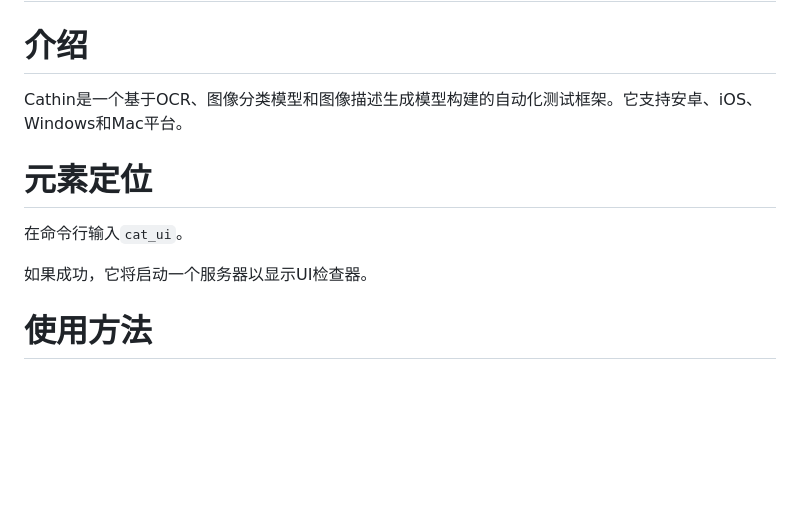
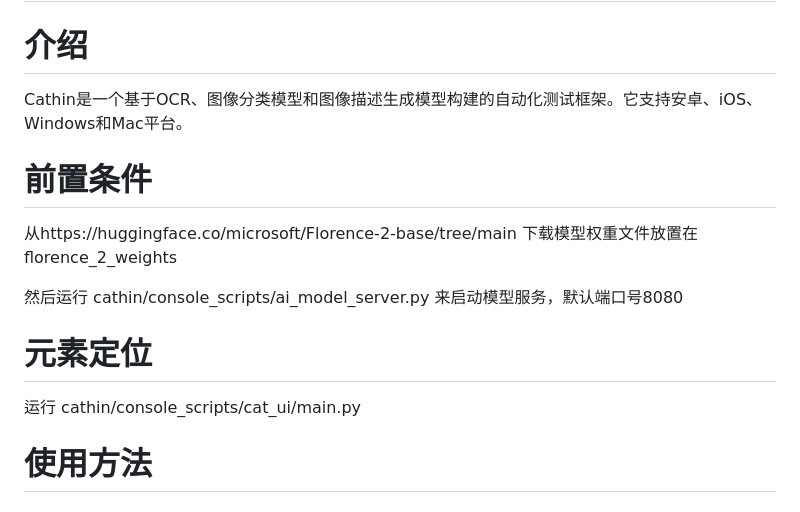
Before and after one commit to letmeNo1/Cathin, a Markdown page: README.md, the part around the change. Drawn GitHub-style; blank space fills up the shorter version.

```diff
--- a/README.md
+++ b/README.md
@@ -9,13 +9,16 @@ Cathin - 全平台自动化测试框架
 ===============
 Cathin是一个基于OCR、图像分类模型和图像描述生成模型构建的自动化测试框架。它支持安卓、iOS、Windows和Mac平台。
 
+前置条件
+===============
+从https://huggingface.co/microsoft/Florence-2-base/tree/main 下载模型权重文件放置在florence_2_weights
+
+然后运行 cathin/console_scripts/ai_model_server.py 来启动模型服务，默认端口号8080
+
 元素定位
 ===============
 
-在命令行输入`cat_ui`。
-
-
-如果成功，它将启动一个服务器以显示UI检查器。
+运行 cathin/console_scripts/cat_ui/main.py
 
 使用方法
 ==========
```
